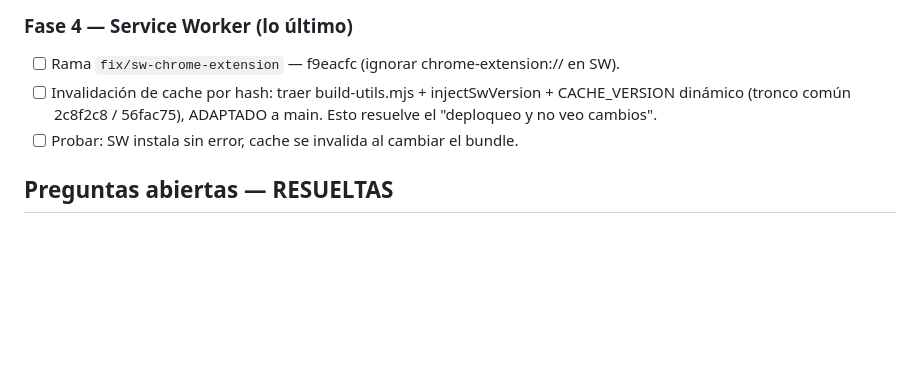
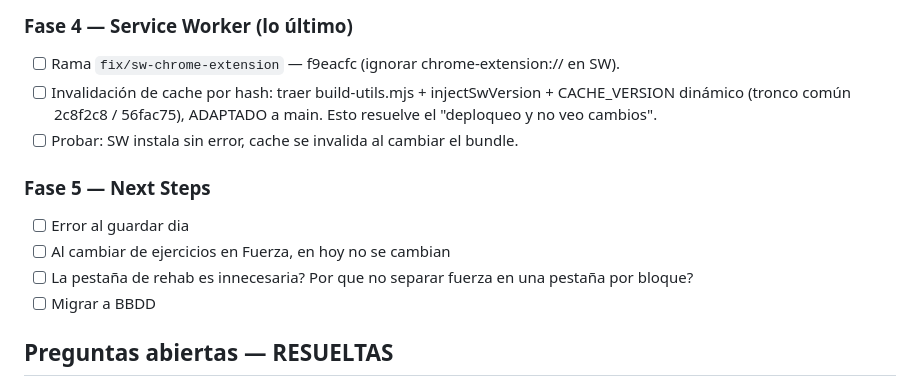
Before and after one commit to arnaldopxm/salud-dashboard, a Markdown page: docs/PLAN-INTEGRACION.md, the part around one of its changes. Drawn GitHub-style; blank space fills up the shorter version.

```diff
--- a/docs/PLAN-INTEGRACION.md
+++ b/docs/PLAN-INTEGRACION.md
@@ -204,6 +204,12 @@ Orden interno: boot-race primero (estabiliza el arranque), luego OAuth.
       Esto resuelve el "deploqueo y no veo cambios".
 - [ ] Probar: SW instala sin error, cache se invalida al cambiar el bundle.
 
+### Fase 5 — Next Steps
+- [ ] Error al guardar dia
+- [ ] Al cambiar de ejercicios en Fuerza, en hoy  no se cambian
+- [ ] La pestaña de rehab es innecesaria? Por que no separar fuerza en una pestaña por bloque?
+- [ ] Migrar a BBDD
+
 ## Preguntas abiertas — RESUELTAS
 - lastWorkingVersion se borra? → pendiente de decisión en Fase 0.
 - build.js de main lleva hash? → NO. Confirmado. Inyección de hash va a Fase 4.
```
Also changed, not shown: other parts of docs/PLAN-INTEGRACION.md (+2 -2 lines).
